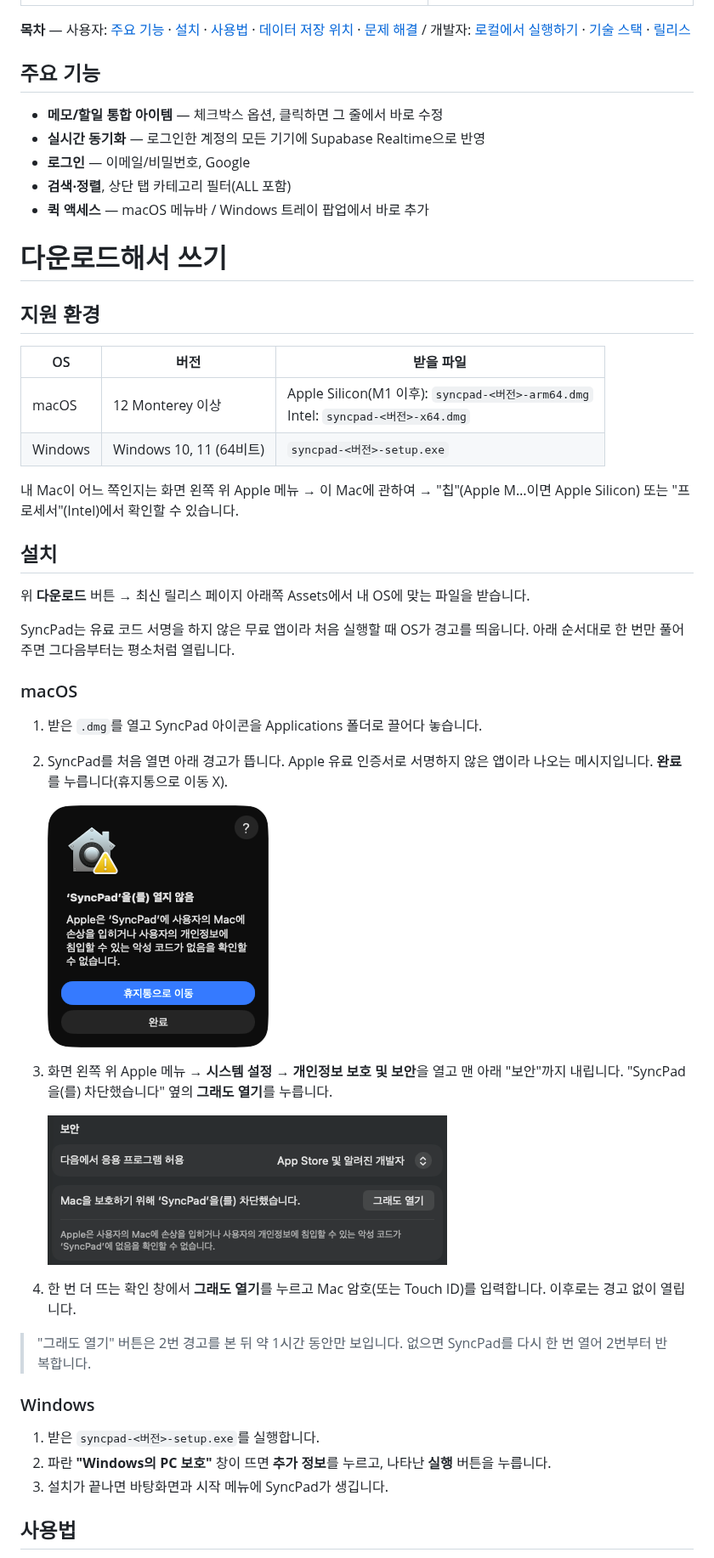
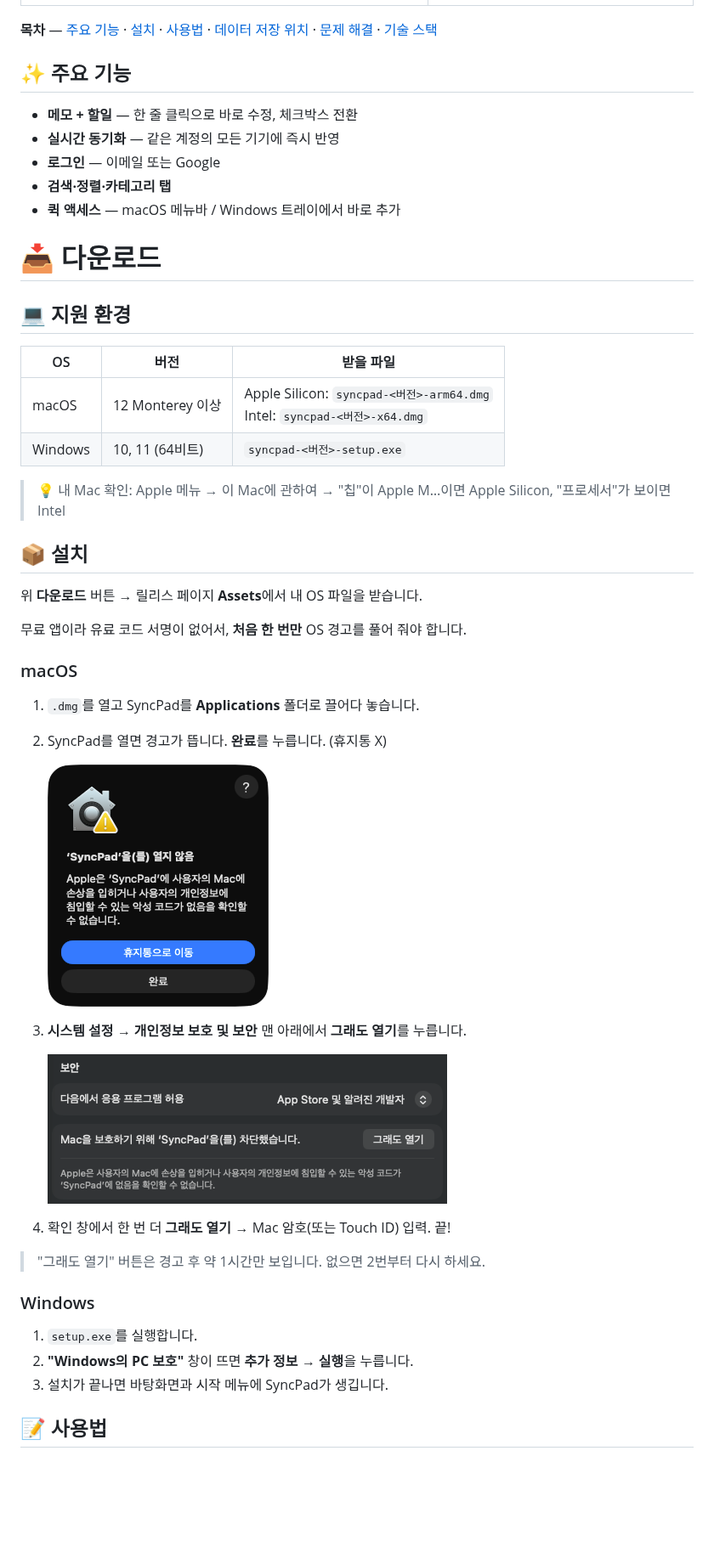
Before and after one commit to HYE77/SyncPad, a Markdown page: README.md, the part around one of its changes. Shown at 85% size. Rendered like a GitHub page; blank space fills up the shorter version.

```diff
--- a/README.md
+++ b/README.md
@@ -10,53 +14,53 @@ Mac/Windows 크로스 플랫폼 메모·ToDo 앱입니다. 터미널 감성 UI
 | :-----------------------------------: | :----------------------------------: |
 | ![로그인 화면](docs/images/login.png) | ![트레이 팝업](docs/images/tray.png) |
 
-**목차** — 사용자: [주요 기능](#주요-기능) · [설치](#설치) · [사용법](#사용법) · [데이터 저장 위치](#데이터-저장-위치) · [문제 해결](#문제-해결) / 개발자: [로컬에서 실행하기](#로컬에서-실행하기) · [기술 스택](#기술-스택) · [릴리스](#릴리스-관리자용)
+**목차** — [주요 기능](#-주요-기능) · [설치](#-설치) · [사용법](#-사용법) · [데이터 저장 위치](#-데이터-저장-위치) · [문제 해결](#-문제-해결) · [기술 스택](#-기술-스택)
 
-## 주요 기능
+## ✨ 주요 기능
 
-- **메모/할일 통합 아이템** — 체크박스 옵션, 클릭하면 그 줄에서 바로 수정
-- **실시간 동기화** — 로그인한 계정의 모든 기기에 Supabase Realtime으로 반영
-- **로그인** — 이메일/비밀번호, Google
-- **검색·정렬**, 상단 탭 카테고리 필터(ALL 포함)
-- **퀵 액세스** — macOS 메뉴바 / Windows 트레이 팝업에서 바로 추가
+- **메모 + 할일** — 한 줄 클릭으로 바로 수정, 체크박스 전환
+- **실시간 동기화** — 같은 계정의 모든 기기에 즉시 반영
+- **로그인** — 이메일 또는 Google
+- **검색·정렬·카테고리 탭**
+- **퀵 액세스** — macOS 메뉴바 / Windows 트레이에서 바로 추가
 
-# 다운로드해서 쓰기
+# 📥 다운로드
 
-## 지원 환경
+## 💻 지원 환경
 
-| OS      | 버전                    | 받을 파일                                                                             |
-| ------- | ----------------------- | ------------------------------------------------------------------------------------- |
-| macOS   | 12 Monterey 이상        | Apple Silicon(M1 이후): `syncpad-<버전>-arm64.dmg`<br>Intel: `syncpad-<버전>-x64.dmg` |
-| Windows | Windows 10, 11 (64비트) | `syncpad-<버전>-setup.exe`                                                            |
+| OS      | 버전             | 받을 파일                                                                    |
+| ------- | ---------------- | ---------------------------------------------------------------------------- |
+| macOS   | 12 Monterey 이상 | Apple Silicon: `syncpad-<버전>-arm64.dmg`<br>Intel: `syncpad-<버전>-x64.dmg` |
+| Windows | 10, 11 (64비트)  | `syncpad-<버전>-setup.exe`                                                   |
 
-내 Mac이 어느 쪽인지는 화면 왼쪽 위 Apple 메뉴 → 이 Mac에 관하여 → "칩"(Apple M…이면 Apple Silicon) 또는 "프로세서"(Intel)에서 확인할 수 있습니다.
+> 💡 내 Mac 확인: Apple 메뉴 → 이 Mac에 관하여 → "칩"이 Apple M…이면 Apple Silicon, "프로세서"가 보이면 Intel
 
-## 설치
+## 📦 설치
 
-위 **다운로드** 버튼 → 최신 릴리스 페이지 아래쪽 Assets에서 내 OS에 맞는 파일을 받습니다.
+위 **다운로드** 버튼 → 릴리스 페이지 **Assets**에서 내 OS 파일을 받습니다.
 
-SyncPad는 유료 코드 서명을 하지 않은 무료 앱이라 처음 실행할 때 OS가 경고를 띄웁니다. 아래 순서대로 한 번만 풀어 주면 그다음부터는 평소처럼 열립니다.
+무료 앱이라 유료 코드 서명이 없어서, **처음 한 번만** OS 경고를 풀어 줘야 합니다.
 
 ### macOS
 
-1. 받은 `.dmg`를 열고 SyncPad 아이콘을 Applications 폴더로 끌어다 놓습니다.
-2. SyncPad를 처음 열면 아래 경고가 뜹니다. Apple 유료 인증서로 서명하지 않은 앱이라 나오는 메시지입니다. **완료**를 누릅니다(휴지통으로 이동 X).
+1. `.dmg`를 열고 SyncPad를 **Applications** 폴더로 끌어다 놓습니다.
+2. SyncPad를 열면 경고가 뜹니다. **완료**를 누릅니다. (휴지통 X)
 
    <img src="docs/images/macos-blocked.png" alt="macOS 열지 않음 경고" width="260">
 
-3. 화면 왼쪽 위 Apple 메뉴 → **시스템 설정** → **개인정보 보호 및 보안**을 열고 맨 아래 "보안"까지 내립니다. "SyncPad을(를) 차단했습니다" 옆의 **그래도 열기**를 누릅니다.
+3. **시스템 설정 → 개인정보 보호 및 보안** 맨 아래에서 **그래도 열기**를 누릅니다.
 
    <img src="docs/images/macos-open-anyway.png" alt="시스템 설정 그래도 열기" width="470">
 
-4. 한 번 더 뜨는 확인 창에서 **그래도 열기**를 누르고 Mac 암호(또는 Touch ID)를 입력합니다. 이후로는 경고 없이 열립니다.
+4. 확인 창에서 한 번 더 **그래도 열기** → Mac 암호(또는 Touch ID) 입력. 끝!
 
-> "그래도 열기" 버튼은 2번 경고를 본 뒤 약 1시간 동안만 보입니다. 없으면 SyncPad를 다시 한 번 열어 2번부터 반복합니다.
+> "그래도 열기" 버튼은 경고 후 약 1시간만 보입니다. 없으면 2번부터 다시 하세요.
 
 ### Windows
 
-1. 받은 `syncpad-<버전>-setup.exe`를 실행합니다.
-2. 파란 **"Windows의 PC 보호"** 창이 뜨면 **추가 정보**를 누르고, 나타난 **실행** 버튼을 누릅니다.
+1. `setup.exe`를 실행합니다.
+2. **"Windows의 PC 보호"** 창이 뜨면 **추가 정보 → 실행**을 누릅니다.
 3. 설치가 끝나면 바탕화면과 시작 메뉴에 SyncPad가 생깁니다.
 
-## 사용법
+## 📝 사용법
 
```
Also changed, not shown: other parts of README.md (+50 -60 lines), CONTRIBUTING.md (added, +51 -0 lines), docs/images/banner.png (added).
